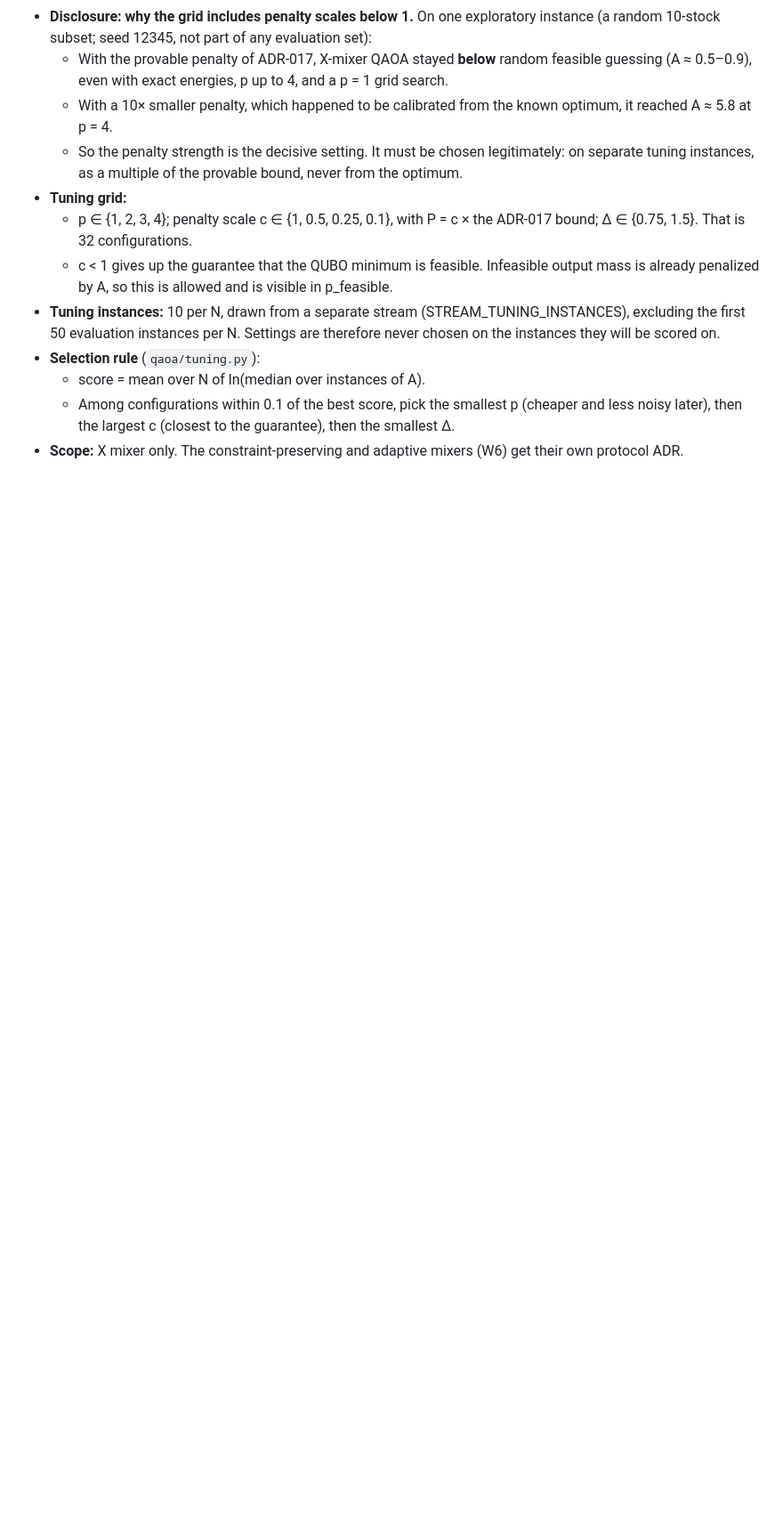
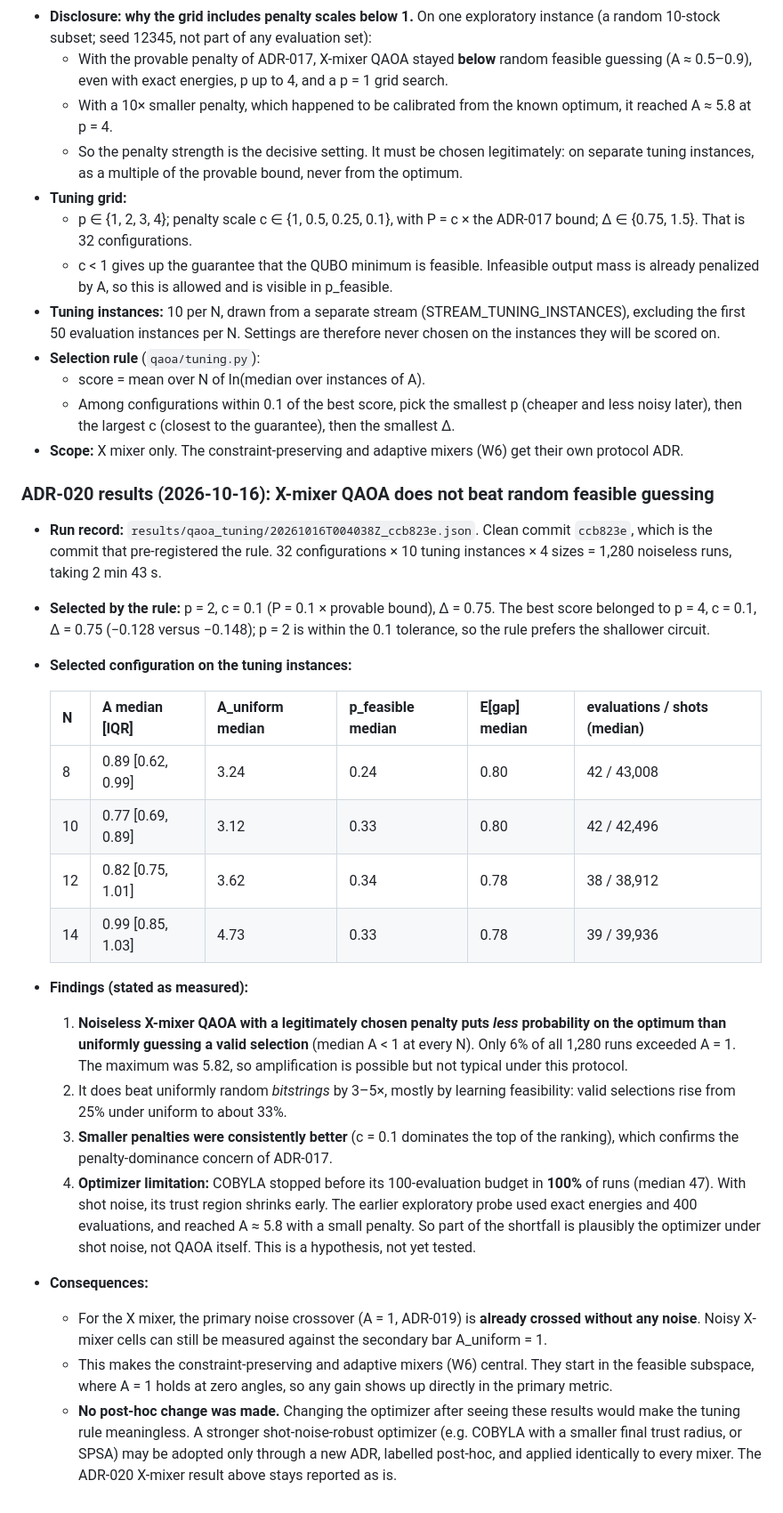
Before and after one commit to yuvi1469/nisq-folio, a Markdown page: DECISIONS.md, the part around the change. Shown at 89% size. Rendered like a GitHub page; blank space fills up the shorter version.

Commit message:
ADR-020 results: X-mixer QAOA tuning study
Selected p=2, c=0.1, delta=0.75 by the pre-registered rule. Median
amplification over random feasible guessing is 0.77-0.99 (below 1) at
every N; COBYLA stopped early in all runs. Recorded without post-hoc
changes.

Co-Authored-By: Claude Opus 5.5 <noreply@anthropic.com>

```diff
--- a/DECISIONS.md
+++ b/DECISIONS.md
@@ -526,3 +526,45 @@ and pins uv `0.12.17` to match local development. Upgrades happen deliberately,
     later), then the largest c (closest to the guarantee), then the smallest Δ.
 - **Scope:** X mixer only. The constraint-preserving and adaptive mixers (W6) get their own
   protocol ADR.
+
+### ADR-020 results (2026-10-16): X-mixer QAOA does not beat random feasible guessing
+
+- **Run record:** `results/qaoa_tuning/20261016T004038Z_ccb823e.json`. Clean commit `ccb823e`, which
+  is the commit that pre-registered the rule. 32 configurations × 10 tuning instances × 4 sizes =
+  1,280 noiseless runs, taking 2 min 43 s.
+- **Selected by the rule:** p = 2, c = 0.1 (P = 0.1 × provable bound), Δ = 0.75. The best score
+  belonged to p = 4, c = 0.1, Δ = 0.75 (−0.128 versus −0.148); p = 2 is within the 0.1
+  tolerance, so the rule prefers the shallower circuit.
+- **Selected configuration on the tuning instances:**
+
+  | N | A median [IQR] | A_uniform median | p_feasible median | E[gap] median | evaluations / shots (median) |
+  |---|---|---|---|---|---|
+  | 8 | 0.89 [0.62, 0.99] | 3.24 | 0.24 | 0.80 | 42 / 43,008 |
+  | 10 | 0.77 [0.69, 0.89] | 3.12 | 0.33 | 0.80 | 42 / 42,496 |
+  | 12 | 0.82 [0.75, 1.01] | 3.62 | 0.34 | 0.78 | 38 / 38,912 |
+  | 14 | 0.99 [0.85, 1.03] | 4.73 | 0.33 | 0.78 | 39 / 39,936 |
+
+- **Findings (stated as measured):**
+  1. **Noiseless X-mixer QAOA with a legitimately chosen penalty puts *less* probability on the
+     optimum than uniformly guessing a valid selection** (median A < 1 at every N). Only 6% of all
+     1,280 runs exceeded A = 1. The maximum was 5.82, so amplification is possible but not typical
+     under this protocol.
+  2. It does beat uniformly random *bitstrings* by 3–5×, mostly by learning feasibility: valid
+     selections rise from 25% under uniform to about 33%.
+  3. **Smaller penalties were consistently better** (c = 0.1 dominates the top of the ranking),
+     which confirms the penalty-dominance concern of ADR-017.
+  4. **Optimizer limitation:** COBYLA stopped before its 100-evaluation budget in **100%** of runs
+     (median 47). With shot noise, its trust region shrinks early. The earlier exploratory probe
+     used exact energies and 400 evaluations, and reached A ≈ 5.8 with a small penalty. So part of
+     the shortfall is plausibly the optimizer under shot noise, not QAOA itself. This is a
+     hypothesis, not yet tested.
+- **Consequences:**
+  - For the X mixer, the primary noise crossover (A = 1, ADR-019) is **already crossed without any
+    noise**. Noisy X-mixer cells can still be measured against the secondary bar A_uniform = 1.
+  - This makes the constraint-preserving and adaptive mixers (W6) central. They start in the
+    feasible subspace, where A = 1 holds at zero angles, so any gain shows up directly in the
+    primary metric.
+  - **No post-hoc change was made.** Changing the optimizer after seeing these results would make
+    the tuning rule meaningless. A stronger shot-noise-robust optimizer (e.g. COBYLA with a smaller
+    final trust radius, or SPSA) may be adopted only through a new ADR, labelled post-hoc, and
+    applied identically to every mixer. The ADR-020 X-mixer result above stays reported as is.
```
Also changed, not shown: PROJECT_PLAN.md (+1 -1 lines), README.md (+6 -3 lines).
